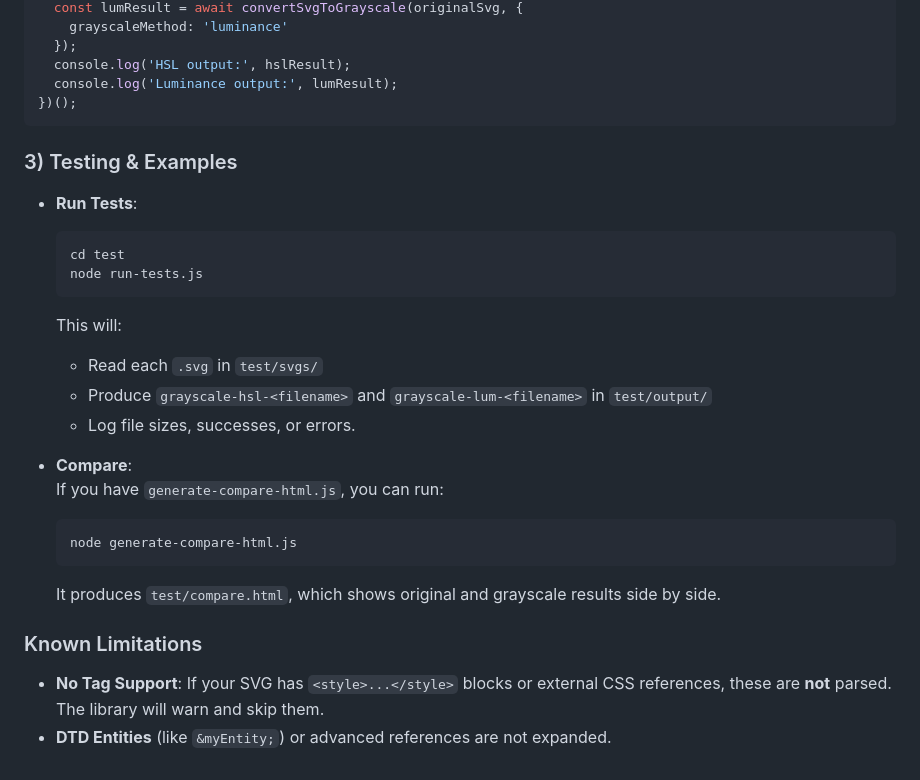
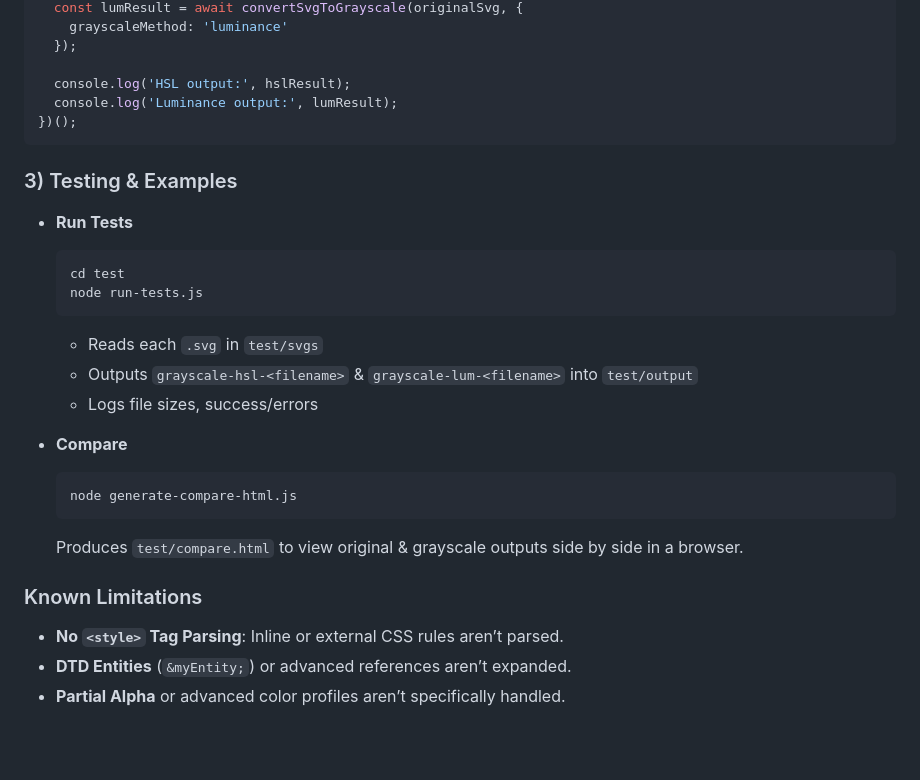
Before and after one commit to mettamatt/svg-to-grayscale, a Markdown page: README.md, the part around one of its changes. GitHub-like rendering; blank space fills up the shorter version.

````diff
--- a/README.md
+++ b/README.md
@@ -63,6 +75,7 @@ import { convertSvgToGrayscale } from './grayscale-svg.js';
   const lumResult = await convertSvgToGrayscale(originalSvg, {
     grayscaleMethod: 'luminance'
   });
+
   console.log('HSL output:', hslResult);
   console.log('Luminance output:', lumResult);
 })();
@@ -70,24 +83,23 @@ import { convertSvgToGrayscale } from './grayscale-svg.js';
 
 ### 3) Testing & Examples
 
-- **Run Tests**:
+- **Run Tests**
   ```bash
   cd test
   node run-tests.js
   ```
-  This will:
-  - Read each `.svg` in `test/svgs/`
-  - Produce `grayscale-hsl-<filename>` and `grayscale-lum-<filename>` in `test/output/`
-  - Log file sizes, successes, or errors.
+  - Reads each `.svg` in `test/svgs`
+  - Outputs `grayscale-hsl-<filename>` & `grayscale-lum-<filename>` into `test/output`
+  - Logs file sizes, success/errors
 
-- **Compare**:
-  If you have `generate-compare-html.js`, you can run:
+- **Compare**
   ```bash
   node generate-compare-html.js
   ```
-  It produces `test/compare.html`, which shows original and grayscale results side by side.
+  Produces `test/compare.html` to view original & grayscale outputs side by side in a browser.
 
 ### Known Limitations
 
-- **No <style> Tag Support**: If your SVG has `<style>...</style>` blocks or external CSS references, these are **not** parsed. The library will warn and skip them.
-- **DTD Entities** (like `&myEntity;`) or advanced references are not expanded.
+- **No `<style>` Tag Parsing**: Inline or external CSS rules aren’t parsed.
+- **DTD Entities** (`&myEntity;`) or advanced references aren’t expanded.
+- **Partial Alpha** or advanced color profiles aren’t specifically handled.
````
Also changed, not shown: other parts of README.md (+36 -24 lines).
